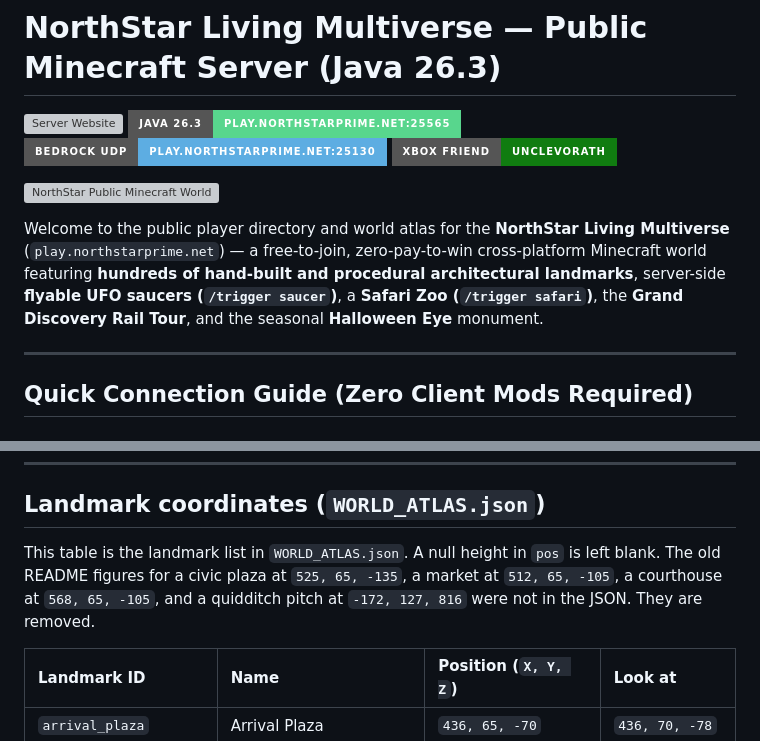
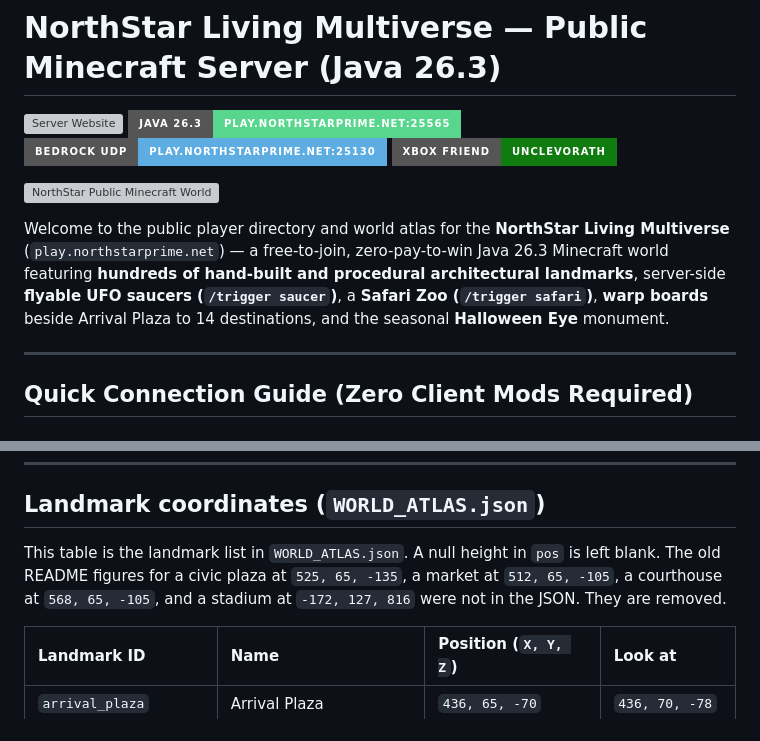
Before and after one commit to andrewwhitecog-tech/northstar-minecraft-realm, a Markdown page: README.md, 2 parts joined by grey strips. GitHub-like rendering; badges without logos; grey boxes are pictures that could not be loaded.

Commit message:
README: drop the rail tour and the franchise name from the intro notes
Co-Authored-By: Claude Opus 5.5 <noreply@anthropic.com>

```diff
--- a/README.md
+++ b/README.md
@@ -7,7 +7,7 @@
 
 ![NorthStar Public Minecraft World](https://northstarprime.net/static/front/realm/mushroom-island.png)
 
-Welcome to the public player directory and world atlas for the **NorthStar Living Multiverse** (`play.northstarprime.net`) — a free-to-join, zero-pay-to-win cross-platform Minecraft world featuring **hundreds of hand-built and procedural architectural landmarks**, server-side **flyable UFO saucers (`/trigger saucer`)**, a **Safari Zoo (`/trigger safari`)**, the **Grand Discovery Rail Tour**, and the seasonal **Halloween Eye** monument.
+Welcome to the public player directory and world atlas for the **NorthStar Living Multiverse** (`play.northstarprime.net`) — a free-to-join, zero-pay-to-win Java 26.3 Minecraft world featuring **hundreds of hand-built and procedural architectural landmarks**, server-side **flyable UFO saucers (`/trigger saucer`)**, a **Safari Zoo (`/trigger safari`)**, **warp boards** beside Arrival Plaza to 14 destinations, and the seasonal **Halloween Eye** monument.
 
 ---
 
@@ -45,7 +45,7 @@ Welcome to the public player directory and world atlas for the **NorthStar Livin
 
 ## Landmark coordinates (`WORLD_ATLAS.json`)
 
-This table is the landmark list in `WORLD_ATLAS.json`. A null height in `pos` is left blank. The old README figures for a civic plaza at `525, 65, -135`, a market at `512, 65, -105`, a courthouse at `568, 65, -105`, and a quidditch pitch at `-172, 127, 816` were not in the JSON. They are removed.
+This table is the landmark list in `WORLD_ATLAS.json`. A null height in `pos` is left blank. The old README figures for a civic plaza at `525, 65, -135`, a market at `512, 65, -105`, a courthouse at `568, 65, -105`, and a stadium at `-172, 127, 816` were not in the JSON. They are removed.
 
 | Landmark ID | Name | Position (`X, Y, Z`) | Look at |
 | :--- | :--- | :--- | :--- |
```
